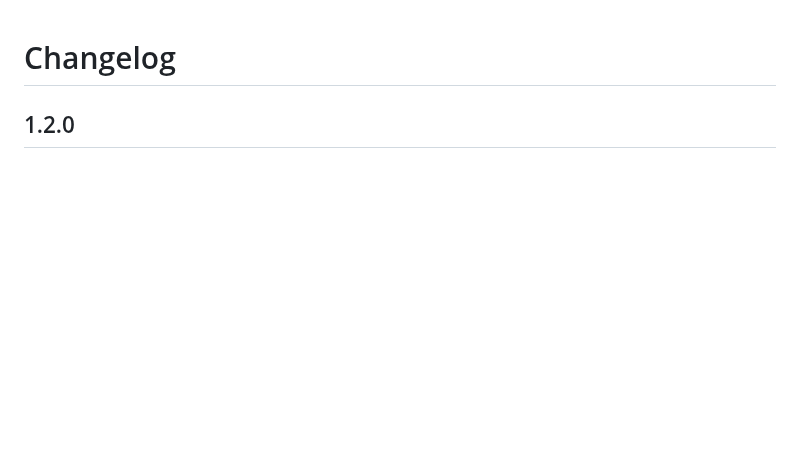
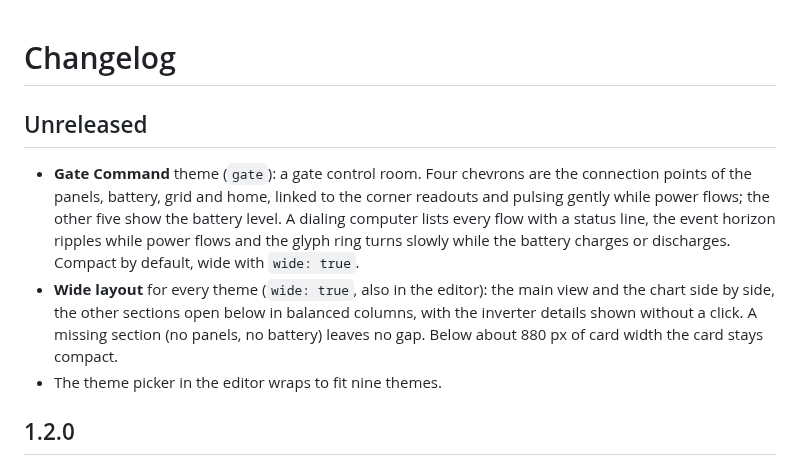
Before and after one commit to WeMadeYou/solar-flow-card-test, a Markdown page: CHANGELOG.md, the part around the change. Rendered like a GitHub page; blank space fills up the shorter version.

```diff
--- a/CHANGELOG.md
+++ b/CHANGELOG.md
@@ -1,4 +1,10 @@
 # Changelog
+
+## Unreleased
+
+- **Gate Command** theme (`gate`): a gate control room. Four chevrons are the connection points of the panels, battery, grid and home, linked to the corner readouts and pulsing gently while power flows; the other five show the battery level. A dialing computer lists every flow with a status line, the event horizon ripples while power flows and the glyph ring turns slowly while the battery charges or discharges. Compact by default, wide with `wide: true`.
+- **Wide layout** for every theme (`wide: true`, also in the editor): the main view and the chart side by side, the other sections open below in balanced columns, with the inverter details shown without a click. A missing section (no panels, no battery) leaves no gap. Below about 880 px of card width the card stays compact.
+- The theme picker in the editor wraps to fit nine themes.
 
 ## 1.2.0
 
```
Also changed, not shown: README.md (+9 -2 lines), docs/gate-wide.png (added), 14 other files.
